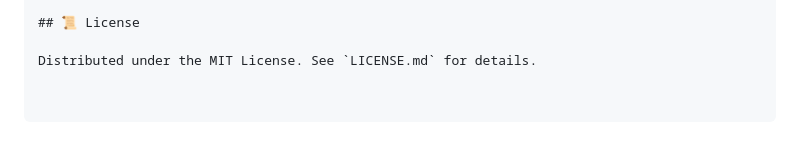
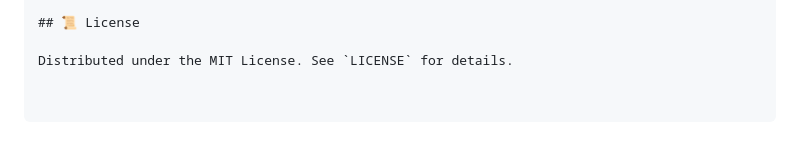
Before and after one commit to extreme4music-nexus/Neura-File-System, a Markdown page: README.md, the part around the change. GitHub-like rendering.

Commit message:
Update license file reference in README

```diff
--- a/README.md
+++ b/README.md
@@ -149,4 +149,4 @@ Rather than competing with consumer streaming codecs (such as MP3, AAC, or Opus)
 
 ## 📜 License
 
-Distributed under the MIT License. See `LICENSE.md` for details.
+Distributed under the MIT License. See `LICENSE` for details.
```
